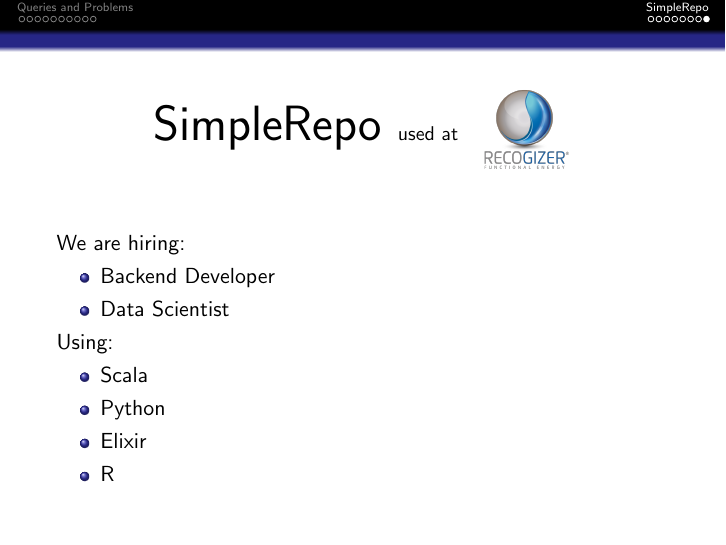
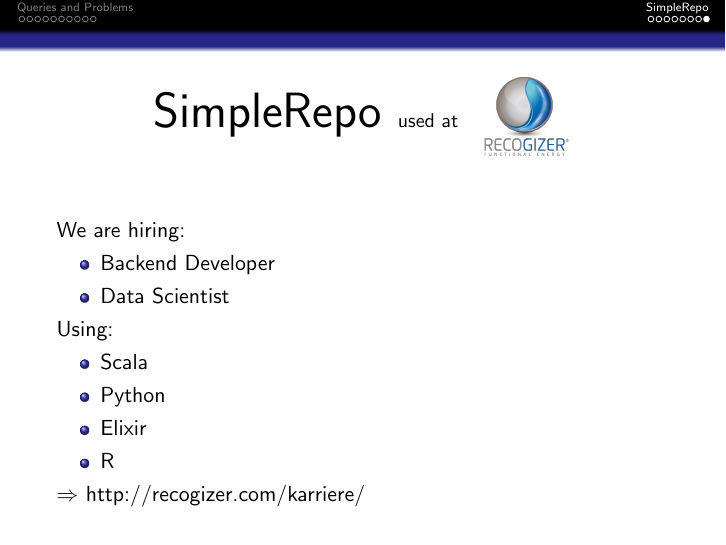
Before and after one commit to recogizer/lightning-talk_SimpleRepo, LaTeX slides (simple_repo.tex): page 23 of 23. Compiled offline with pdfLaTeX.

Commit message:
Add recogizer.de/karriere

```diff
--- a/simple_repo.tex
+++ b/simple_repo.tex
@@ -391,7 +391,7 @@
 \item Elixir
 \item R
 \end{itemize}
-
+$\Rightarrow$ http://recogizer.com/karriere/
 \end{frame}
 }
 
```
Also changed, not shown: simple_repo.pdf, 1 other file.
